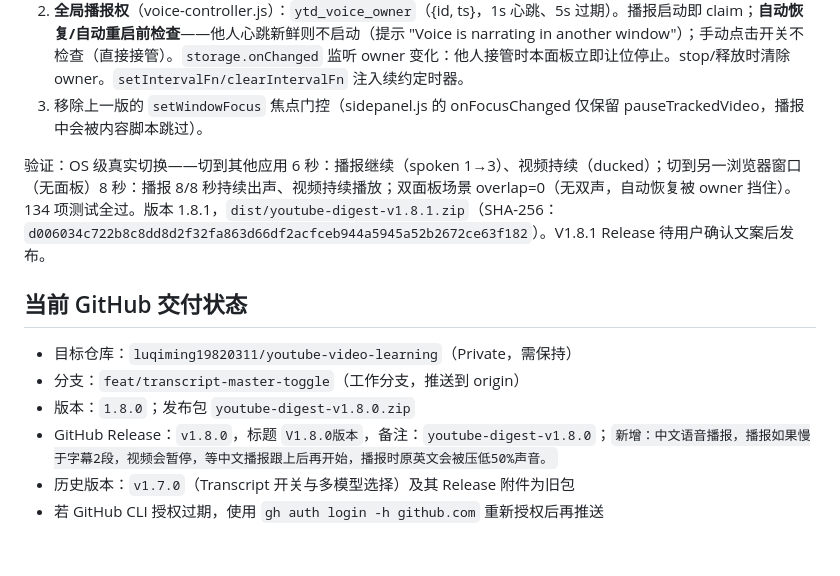
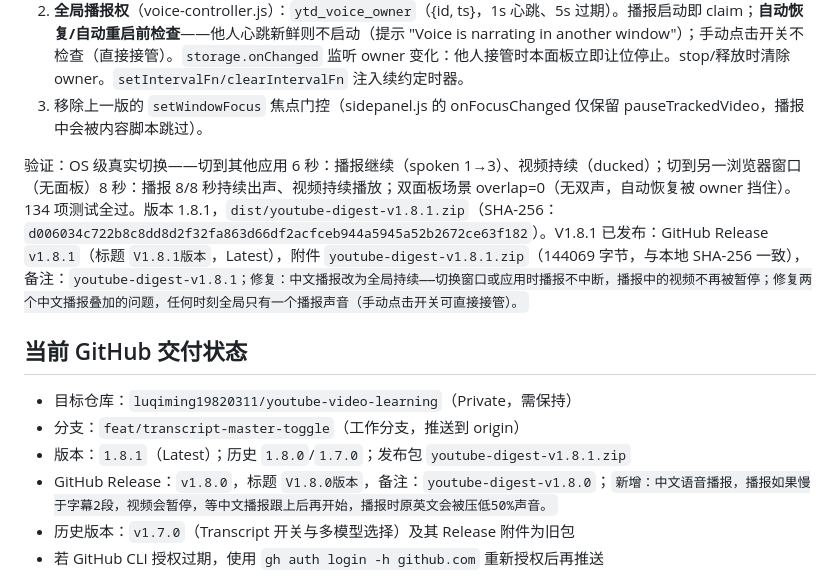
Before and after one commit to luqiming19820311/youtube-video-learning, a Markdown page: project-context.md, the part around the change. Rendered like a GitHub page; blank space fills up the shorter version.

Commit message:
docs: 记录 V1.8.1 发布状态

```diff
--- a/project-context.md
+++ b/project-context.md
@@ -165,13 +165,13 @@ V1.8.0 发布前全绿：
 2. **全局播报权**（voice-controller.js）：`ytd_voice_owner`（{id, ts}，1s 心跳、5s 过期）。播报启动即 claim；**自动恢复/自动重启前检查**——他人心跳新鲜则不启动（提示 "Voice is narrating in another window"）；手动点击开关不检查（直接接管）。`storage.onChanged` 监听 owner 变化：他人接管时本面板立即让位停止。stop/释放时清除 owner。`setIntervalFn/clearIntervalFn` 注入续约定时器。
 3. 移除上一版的 `setWindowFocus` 焦点门控（sidepanel.js 的 onFocusChanged 仅保留 pauseTrackedVideo，播报中会被内容脚本跳过）。
 
-验证：OS 级真实切换——切到其他应用 6 秒：播报继续（spoken 1→3）、视频持续（ducked）；切到另一浏览器窗口（无面板）8 秒：播报 8/8 秒持续出声、视频持续播放；双面板场景 overlap=0（无双声，自动恢复被 owner 挡住）。134 项测试全过。版本 1.8.1，`dist/youtube-digest-v1.8.1.zip`（SHA-256：`d006034c722b8c8dd8d2f32fa863d66df2acfceb944a5945a52b2672ce63f182`）。V1.8.1 Release 待用户确认文案后发布。
+验证：OS 级真实切换——切到其他应用 6 秒：播报继续（spoken 1→3）、视频持续（ducked）；切到另一浏览器窗口（无面板）8 秒：播报 8/8 秒持续出声、视频持续播放；双面板场景 overlap=0（无双声，自动恢复被 owner 挡住）。134 项测试全过。版本 1.8.1，`dist/youtube-digest-v1.8.1.zip`（SHA-256：`d006034c722b8c8dd8d2f32fa863d66df2acfceb944a5945a52b2672ce63f182`）。V1.8.1 已发布：GitHub Release `v1.8.1`（标题 `V1.8.1版本`，Latest），附件 `youtube-digest-v1.8.1.zip`（144069 字节，与本地 SHA-256 一致），备注：`youtube-digest-v1.8.1；修复：中文播报改为全局持续——切换窗口或应用时播报不中断，播报中的视频不再被暂停；修复两个中文播报叠加的问题，任何时刻全局只有一个播报声音（手动点击开关可直接接管）。`
 
 ## 当前 GitHub 交付状态
 
 - 目标仓库：`luqiming19820311/youtube-video-learning`（Private，需保持）
 - 分支：`feat/transcript-master-toggle`（工作分支，推送到 origin）
-- 版本：`1.8.0`；发布包 `youtube-digest-v1.8.0.zip`
+- 版本：`1.8.1`（Latest）；历史 `1.8.0`/`1.7.0`；发布包 `youtube-digest-v1.8.1.zip`
 - GitHub Release：`v1.8.0`，标题 `V1.8.0版本`，备注：`youtube-digest-v1.8.0`；`新增：中文语音播报，播报如果慢于字幕2段，视频会暂停，等中文播报跟上后再开始，播报时原英文会被压低50%声音。`
 - 历史版本：`v1.7.0`（Transcript 开关与多模型选择）及其 Release 附件为旧包
 - 若 GitHub CLI 授权过期，使用 `gh auth login -h github.com` 重新授权后再推送
```
